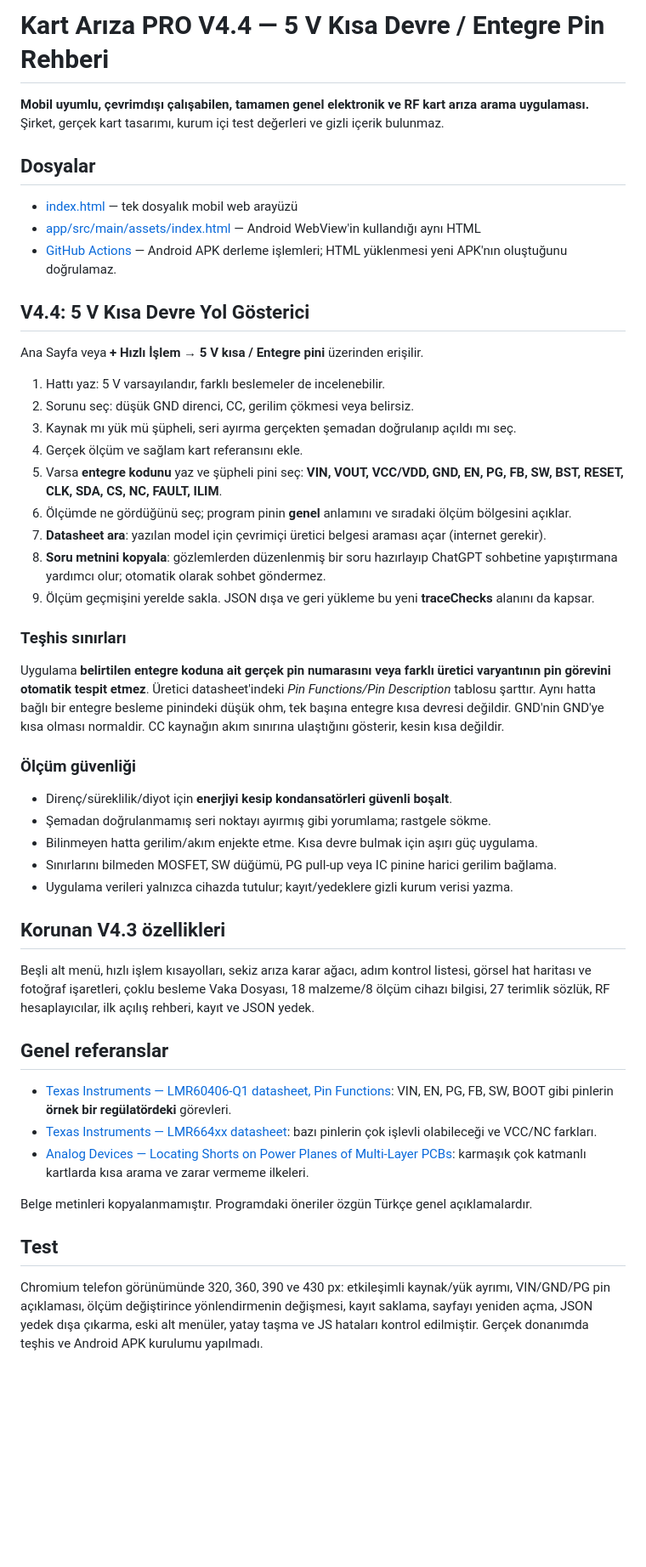
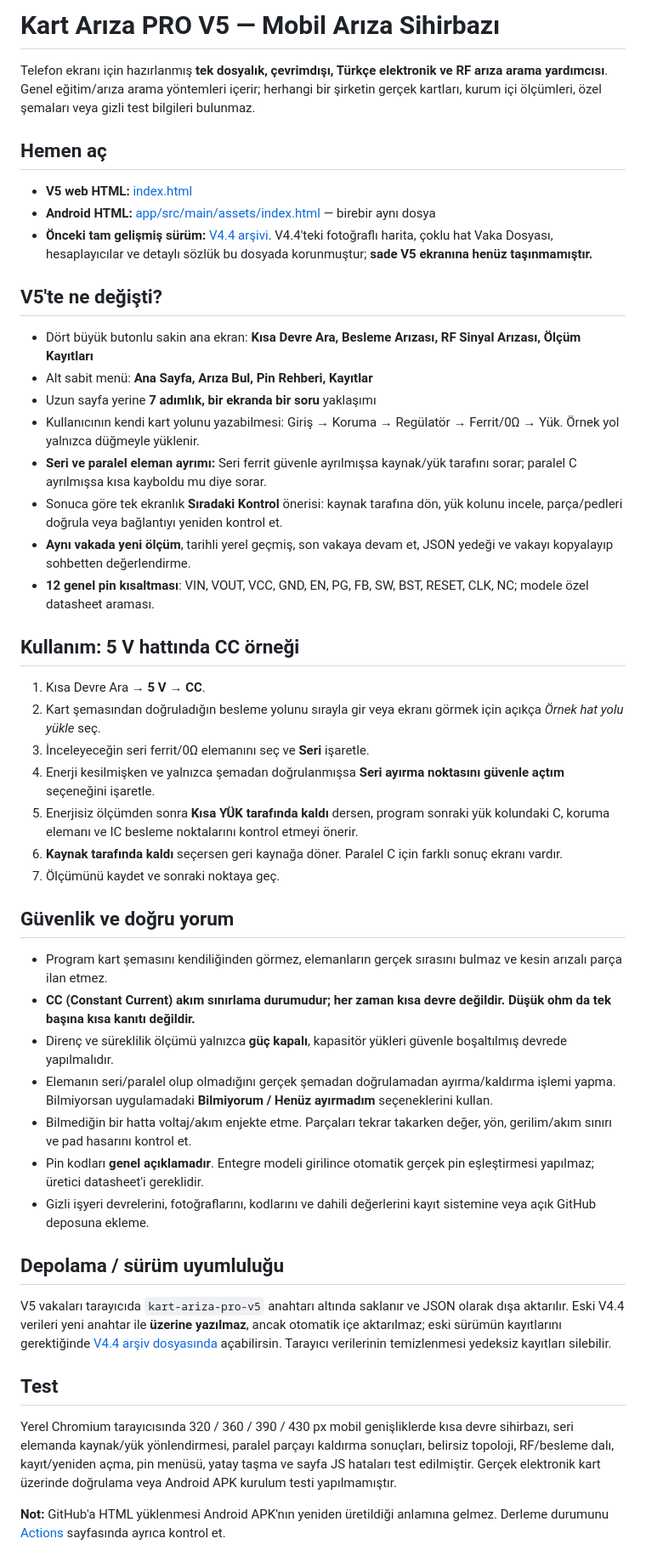
Before and after one commit to tskhavaci-alt/RF-Teknik-Asistan-PRO, a Markdown page: README.md, the part around the change. Shown at 85% size. Drawn GitHub-style; blank space fills up the shorter version.

Commit message:
V5 mobil sihirbaz kullanim kilavuzu, test ve V4.4 arsiv aciklamasi

```diff
--- a/README.md
+++ b/README.md
@@ -1,46 +1,44 @@
-# Kart Arıza PRO V4.4 — 5 V Kısa Devre / Entegre Pin Rehberi
+# Kart Arıza PRO V5 — Mobil Arıza Sihirbazı
 
-**Mobil uyumlu, çevrimdışı çalışabilen, tamamen genel elektronik ve RF kart arıza arama uygulaması.** Şirket, gerçek kart tasarımı, kurum içi test değerleri ve gizli içerik bulunmaz.
+Telefon ekranı için hazırlanmış **tek dosyalık, çevrimdışı, Türkçe elektronik ve RF arıza arama yardımcısı**. Genel eğitim/arıza arama yöntemleri içerir; herhangi bir şirketin gerçek kartları, kurum içi ölçümleri, özel şemaları veya gizli test bilgileri bulunmaz.
 
-## Dosyalar
+## Hemen aç
+- **V5 web HTML:** [index.html](index.html)
+- **Android HTML:** [app/src/main/assets/index.html](app/src/main/assets/index.html) — birebir aynı dosya
+- **Önceki tam gelişmiş sürüm:** [V4.4 arşivi](arsiv/Kart_Ariza_PRO_V4_4.html). V4.4'teki fotoğraflı harita, çoklu hat Vaka Dosyası, hesaplayıcılar ve detaylı sözlük bu dosyada korunmuştur; **sade V5 ekranına henüz taşınmamıştır.**
 
-- [index.html](index.html) — tek dosyalık mobil web arayüzü
-- [app/src/main/assets/index.html](app/src/main/assets/index.html) — Android WebView'in kullandığı aynı HTML
-- [GitHub Actions](../../actions) — Android APK derleme işlemleri; HTML yüklenmesi yeni APK'nın oluştuğunu doğrulamaz.
+## V5'te ne değişti?
+- Dört büyük butonlu sakin ana ekran: **Kısa Devre Ara, Besleme Arızası, RF Sinyal Arızası, Ölçüm Kayıtları**
+- Alt sabit menü: **Ana Sayfa, Arıza Bul, Pin Rehberi, Kayıtlar**
+- Uzun sayfa yerine **7 adımlık, bir ekranda bir soru** yaklaşımı
+- Kullanıcının kendi kart yolunu yazabilmesi: Giriş → Koruma → Regülatör → Ferrit/0Ω → Yük. Örnek yol yalnızca düğmeyle yüklenir.
+- **Seri ve paralel eleman ayrımı:** Seri ferrit güvenle ayrılmışsa kaynak/yük tarafını sorar; paralel C ayrılmışsa kısa kayboldu mu diye sorar.
+- Sonuca göre tek ekranlık **Sıradaki Kontrol** önerisi: kaynak tarafına dön, yük kolunu incele, parça/pedleri doğrula veya bağlantıyı yeniden kontrol et.
+- **Aynı vakada yeni ölçüm**, tarihli yerel geçmiş, son vakaya devam et, JSON yedeği ve vakayı kopyalayıp sohbetten değerlendirme.
+- **12 genel pin kısaltması**: VIN, VOUT, VCC, GND, EN, PG, FB, SW, BST, RESET, CLK, NC; modele özel datasheet araması.
 
-## V4.4: 5 V Kısa Devre Yol Gösterici
+## Kullanım: 5 V hattında CC örneği
+1. Kısa Devre Ara → **5 V** → **CC**.
+2. Kart şemasından doğruladığın besleme yolunu sırayla gir veya ekranı görmek için açıkça *Örnek hat yolu yükle* seç.
+3. İnceleyeceğin seri ferrit/0Ω elemanını seç ve **Seri** işaretle.
+4. Enerji kesilmişken ve yalnızca şemadan doğrulanmışsa **Seri ayırma noktasını güvenle açtım** seçeneğini işaretle.
+5. Enerjisiz ölçümden sonra **Kısa YÜK tarafında kaldı** dersen, program sonraki yük kolundaki C, koruma elemanı ve IC besleme noktalarını kontrol etmeyi önerir.
+6. **Kaynak tarafında kaldı** seçersen geri kaynağa döner. Paralel C için farklı sonuç ekranı vardır.
+7. Ölçümünü kaydet ve sonraki noktaya geç.
 
-Ana Sayfa veya **+ Hızlı İşlem → 5 V kısa / Entegre pini** üzerinden erişilir.
+## Güvenlik ve doğru yorum
+- Program kart şemasını kendiliğinden görmez, elemanların gerçek sırasını bulmaz ve kesin arızalı parça ilan etmez.
+- **CC (Constant Current) akım sınırlama durumudur; her zaman kısa devre değildir. Düşük ohm da tek başına kısa kanıtı değildir.**
+- Direnç ve süreklilik ölçümü yalnızca **güç kapalı**, kapasitör yükleri güvenle boşaltılmış devrede yapılmalıdır.
+- Elemanın seri/paralel olup olmadığını gerçek şemadan doğrulamadan ayırma/kaldırma işlemi yapma. Bilmiyorsan uygulamadaki **Bilmiyorum / Henüz ayırmadım** seçeneklerini kullan.
+- Bilmediğin bir hatta voltaj/akım enjekte etme. Parçaları tekrar takarken değer, yön, gerilim/akım sınırı ve pad hasarını kontrol et.
+- Pin kodları **genel açıklamadır**. Entegre modeli girilince otomatik gerçek pin eşleştirmesi yapılmaz; üretici datasheet'i gereklidir.
+- Gizli işyeri devrelerini, fotoğraflarını, kodlarını ve dahili değerlerini kayıt sistemine veya açık GitHub deposuna ekleme.
 
-1. Hattı yaz: 5 V varsayılandır, farklı beslemeler de incelenebilir.
-2. Sorunu seç: düşük GND direnci, CC, gerilim çökmesi veya belirsiz.
-3. Kaynak mı yük mü şüpheli, seri ayırma gerçekten şemadan doğrulanıp açıldı mı seç.
-4. Gerçek ölçüm ve sağlam kart referansını ekle.
-5. Varsa **entegre kodunu** yaz ve şüpheli pini seç: **VIN, VOUT, VCC/VDD, GND, EN, PG, FB, SW, BST, RESET, CLK, SDA, CS, NC, FAULT, ILIM**.
-6. Ölçümde ne gördüğünü seç; program pinin **genel** anlamını ve sıradaki ölçüm bölgesini açıklar.
-7. **Datasheet ara**: yazılan model için çevrimiçi üretici belgesi araması açar (internet gerekir).
-8. **Soru metnini kopyala**: gözlemlerden düzenlenmiş bir soru hazırlayıp ChatGPT sohbetine yapıştırmana yardımcı olur; otomatik olarak sohbet göndermez.
-9. Ölçüm geçmişini yerelde sakla. JSON dışa ve geri yükleme bu yeni **traceChecks** alanını da kapsar.
-
-### Teşhis sınırları
-Uygulama **belirtilen entegre koduna ait gerçek pin numarasını veya farklı üretici varyantının pin görevini otomatik tespit etmez**. Üretici datasheet'indeki *Pin Functions/Pin Description* tablosu şarttır. Aynı hatta bağlı bir entegre besleme pinindeki düşük ohm, tek başına entegre kısa devresi değildir. GND'nin GND'ye kısa olması normaldir. CC kaynağın akım sınırına ulaştığını gösterir, kesin kısa değildir.
-
-### Ölçüm güvenliği
-- Direnç/süreklilik/diyot için **enerjiyi kesip kondansatörleri güvenli boşalt**.
-- Şemadan doğrulanmamış seri noktayı ayırmış gibi yorumlama; rastgele sökme.
-- Bilinmeyen hatta gerilim/akım enjekte etme. Kısa devre bulmak için aşırı güç uygulama.
-- Sınırlarını bilmeden MOSFET, SW düğümü, PG pull-up veya IC pinine harici gerilim bağlama.
-- Uygulama verileri yalnızca cihazda tutulur; kayıt/yedeklere gizli kurum verisi yazma.
-
-## Korunan V4.3 özellikleri
-Beşli alt menü, hızlı işlem kısayolları, sekiz arıza karar ağacı, adım kontrol listesi, görsel hat haritası ve fotoğraf işaretleri, çoklu besleme Vaka Dosyası, 18 malzeme/8 ölçüm cihazı bilgisi, 27 terimlik sözlük, RF hesaplayıcılar, ilk açılış rehberi, kayıt ve JSON yedek.
-
-## Genel referanslar
-- [Texas Instruments — LMR60406-Q1 datasheet, Pin Functions](https://www.ti.com/lit/pdf/SNAS871): VIN, EN, PG, FB, SW, BOOT gibi pinlerin **örnek bir regülatördeki** görevleri.
-- [Texas Instruments — LMR664xx datasheet](https://www.ti.com/mx/lit/gpn/lmr66410): bazı pinlerin çok işlevli olabileceği ve VCC/NC farkları.
-- [Analog Devices — Locating Shorts on Power Planes of Multi-Layer PCBs](https://www.analog.com/cn/resources/technical-articles/locating-shorts-on-power-planes-of-multi-layer-pcbs.html): karmaşık çok katmanlı kartlarda kısa arama ve zarar vermeme ilkeleri.
-
-Belge metinleri kopyalanmamıştır. Programdaki öneriler özgün Türkçe genel açıklamalardır.
+## Depolama / sürüm uyumluluğu
+V5 vakaları tarayıcıda `kart-ariza-pro-v5` anahtarı altında saklanır ve JSON olarak dışa aktarılır. Eski V4.4 verileri yeni anahtar ile **üzerine yazılmaz**, ancak otomatik içe aktarılmaz; eski sürümün kayıtlarını gerektiğinde [V4.4 arşiv dosyasında](arsiv/Kart_Ariza_PRO_V4_4.html) açabilirsin. Tarayıcı verilerinin temizlenmesi yedeksiz kayıtları silebilir.
 
 ## Test
-Chromium telefon görünümünde 320, 360, 390 ve 430 px: etkileşimli kaynak/yük ayrımı, VIN/GND/PG pin açıklaması, ölçüm değiştirince yönlendirmenin değişmesi, kayıt saklama, sayfayı yeniden açma, JSON yedek dışa çıkarma, eski alt menüler, yatay taşma ve JS hataları kontrol edilmiştir. Gerçek donanımda teşhis ve Android APK kurulumu yapılmadı.
+Yerel Chromium tarayıcısında 320 / 360 / 390 / 430 px mobil genişliklerde kısa devre sihirbazı, seri elemanda kaynak/yük yönlendirmesi, paralel parçayı kaldırma sonuçları, belirsiz topoloji, RF/besleme dalı, kayıt/yeniden açma, pin menüsü, yatay taşma ve sayfa JS hataları test edilmiştir. Gerçek elektronik kart üzerinde doğrulama veya Android APK kurulum testi yapılmamıştır.
+
+**Not:** GitHub'a HTML yüklenmesi Android APK'nın yeniden üretildiği anlamına gelmez. Derleme durumunu [Actions](../../actions) sayfasında ayrıca kontrol et.
```
